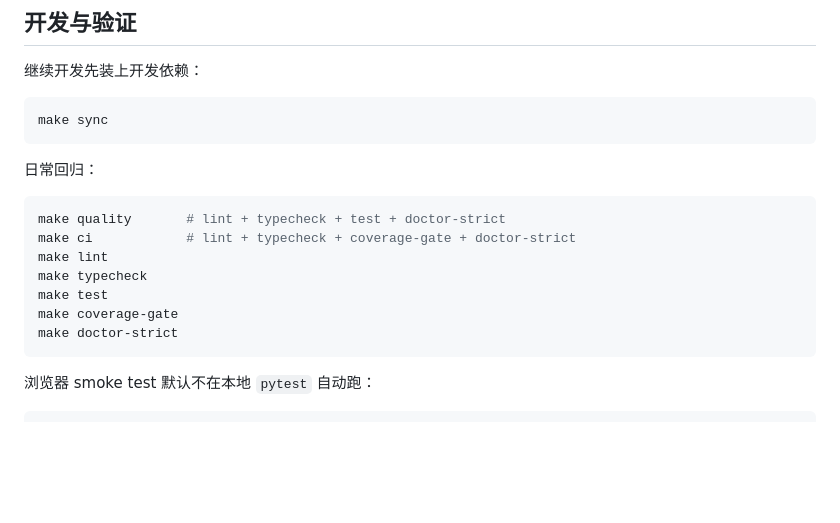
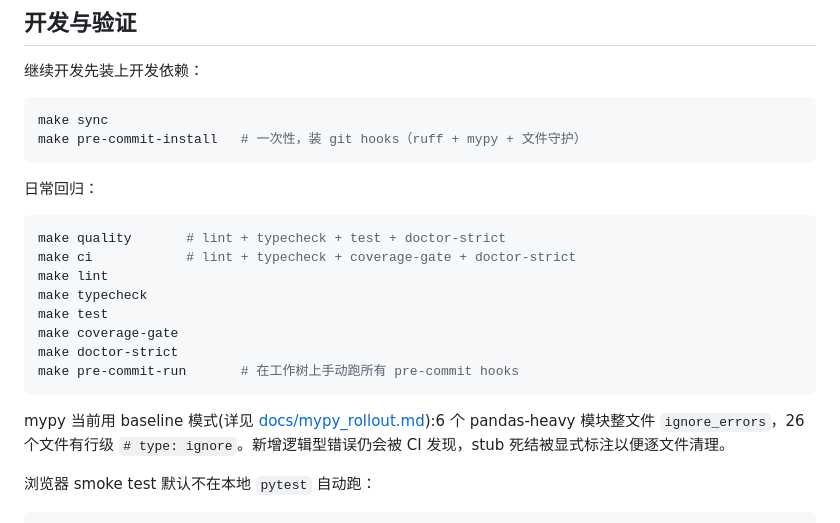
Before and after one commit to Leonard-Don/index-inclusion-research, a Markdown page: README.md, the part around the change. GitHub-like rendering; blank space fills up the shorter version.

````diff
--- a/README.md
+++ b/README.md
@@ -208,6 +208,7 @@ index-inclusion-doctor --fail-on-warn                # 严格门禁（warn 也
 
 ```bash
 make sync
+make pre-commit-install   # 一次性，装 git hooks（ruff + mypy + 文件守护）
 ```
 
 日常回归：
@@ -220,7 +221,10 @@ make typecheck
 make test
 make coverage-gate
 make doctor-strict
+make pre-commit-run       # 在工作树上手动跑所有 pre-commit hooks
 ```
+
+mypy 当前用 baseline 模式(详见 [docs/mypy_rollout.md](docs/mypy_rollout.md)):6 个 pandas-heavy 模块整文件 `ignore_errors`，26 个文件有行级 `# type: ignore`。新增逻辑型错误仍会被 CI 发现，stub 死结被显式标注以便逐文件清理。
 
 浏览器 smoke test 默认不在本地 `pytest` 自动跑：
 
````
Also changed, not shown: docs/mypy_rollout.md (added, +64 -0 lines).
